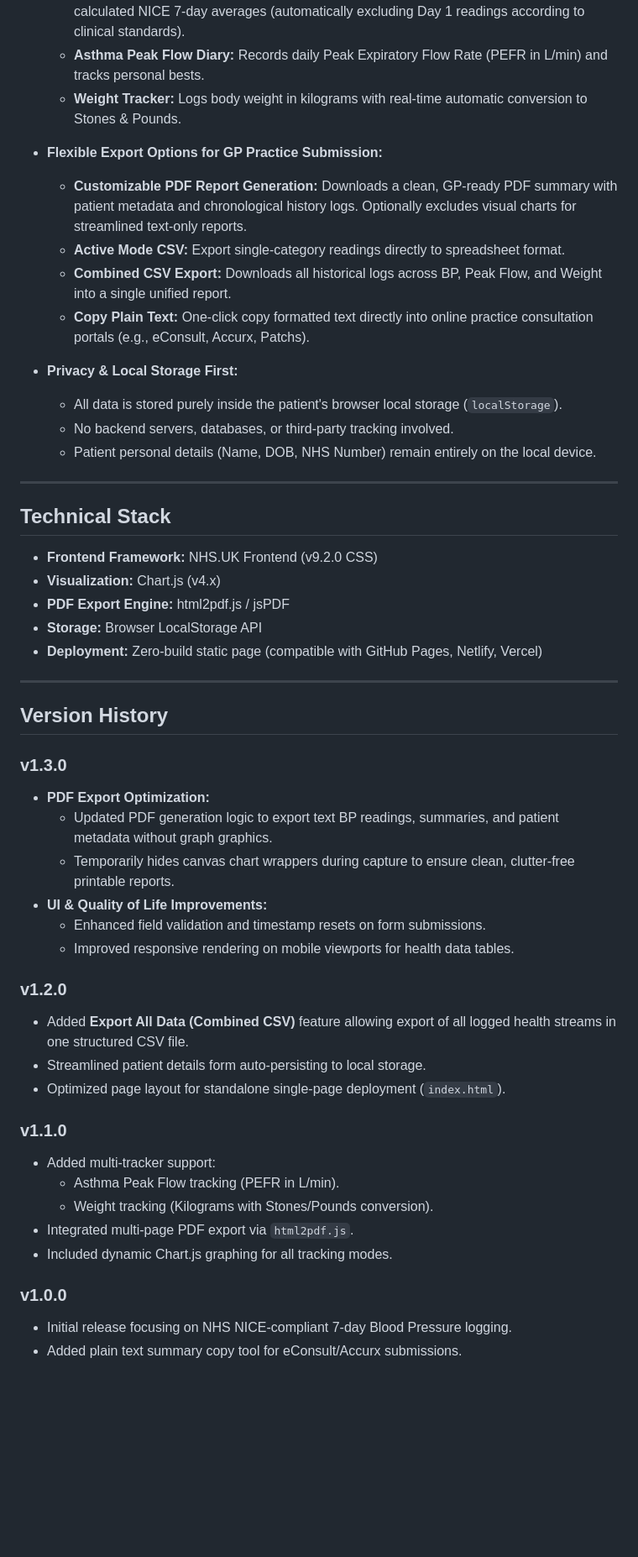
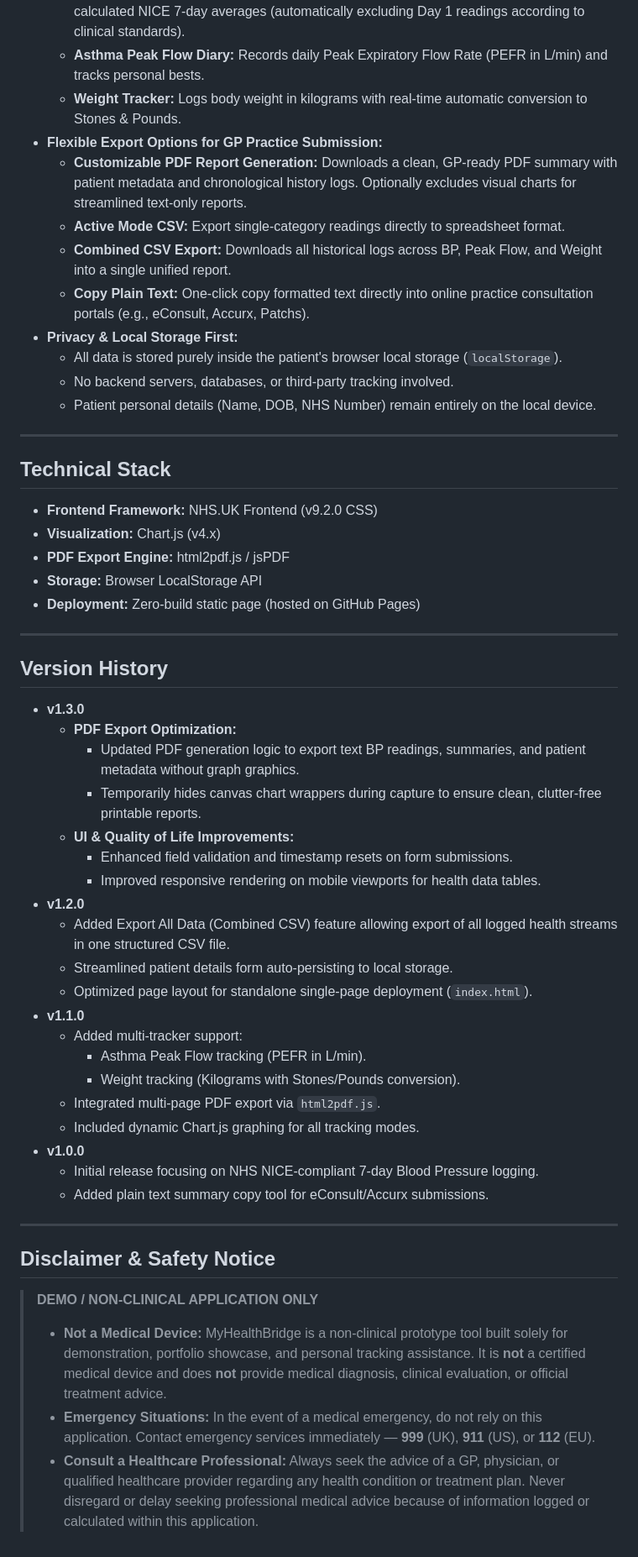
Before and after one commit to Mikejd90/myhealthbridge, a Markdown page: README.md, the part around one of its changes. Shown at 84% size. GitHub-like rendering; blank space fills up the shorter version.

```diff
--- a/README.md
+++ b/README.md
@@ -14,13 +14,11 @@ Built using the official NHS.UK Frontend Framework, the app offers a clear, acce
   * **Blood Pressure Diary:** Tracks Systolic and Diastolic pressure (mmHg). Features auto-calculated NICE 7-day averages (automatically excluding Day 1 readings according to clinical standards).
   * **Asthma Peak Flow Diary:** Records daily Peak Expiratory Flow Rate (PEFR in L/min) and tracks personal bests.
   * **Weight Tracker:** Logs body weight in kilograms with real-time automatic conversion to Stones & Pounds.
-
 * **Flexible Export Options for GP Practice Submission:**
   * **Customizable PDF Report Generation:** Downloads a clean, GP-ready PDF summary with patient metadata and chronological history logs. Optionally excludes visual charts for streamlined text-only reports.
   * **Active Mode CSV:** Export single-category readings directly to spreadsheet format.
   * **Combined CSV Export:** Downloads all historical logs across BP, Peak Flow, and Weight into a single unified report.
   * **Copy Plain Text:** One-click copy formatted text directly into online practice consultation portals (e.g., eConsult, Accurx, Patchs).
-
 * **Privacy & Local Storage First:**
   * All data is stored purely inside the patient's browser local storage (`localStorage`).
   * No backend servers, databases, or third-party tracking involved.
@@ -34,32 +32,39 @@ Built using the official NHS.UK Frontend Framework, the app offers a clear, acce
 * **Visualization:** Chart.js (v4.x)
 * **PDF Export Engine:** html2pdf.js / jsPDF
 * **Storage:** Browser LocalStorage API
-* **Deployment:** Zero-build static page (compatible with GitHub Pages, Netlify, Vercel)
+* **Deployment:** Zero-build static page (hosted on GitHub Pages)
 
 ---
 
 ## Version History
 
-### **v1.3.0**
-* **PDF Export Optimization:**
-  * Updated PDF generation logic to export text BP readings, summaries, and patient metadata without graph graphics.
-  * Temporarily hides canvas chart wrappers during capture to ensure clean, clutter-free printable reports.
-* **UI & Quality of Life Improvements:**
-  * Enhanced field validation and timestamp resets on form submissions.
-  * Improved responsive rendering on mobile viewports for health data tables.
+* **v1.3.0**
+  * **PDF Export Optimization:**
+    * Updated PDF generation logic to export text BP readings, summaries, and patient metadata without graph graphics.
+    * Temporarily hides canvas chart wrappers during capture to ensure clean, clutter-free printable reports.
+  * **UI & Quality of Life Improvements:**
+    * Enhanced field validation and timestamp resets on form submissions.
+    * Improved responsive rendering on mobile viewports for health data tables.
+* **v1.2.0**
+  * Added Export All Data (Combined CSV) feature allowing export of all logged health streams in one structured CSV file.
+  * Streamlined patient details form auto-persisting to local storage.
+  * Optimized page layout for standalone single-page deployment (`index.html`).
+* **v1.1.0**
+  * Added multi-tracker support:
+    * Asthma Peak Flow tracking (PEFR in L/min).
+    * Weight tracking (Kilograms with Stones/Pounds conversion).
+  * Integrated multi-page PDF export via `html2pdf.js`.
+  * Included dynamic Chart.js graphing for all tracking modes.
+* **v1.0.0**
+  * Initial release focusing on NHS NICE-compliant 7-day Blood Pressure logging.
+  * Added plain text summary copy tool for eConsult/Accurx submissions.
 
-### **v1.2.0**
-* Added **Export All Data (Combined CSV)** feature allowing export of all logged health streams in one structured CSV file.
-* Streamlined patient details form auto-persisting to local storage.
-* Optimized page layout for standalone single-page deployment (`index.html`).
+---
 
-### **v1.1.0**
-* Added multi-tracker support:
-  * Asthma Peak Flow tracking (PEFR in L/min).
-  * Weight tracking (Kilograms with Stones/Pounds conversion).
-* Integrated multi-page PDF export via `html2pdf.js`.
-* Included dynamic Chart.js graphing for all tracking modes.
+## Disclaimer & Safety Notice
 
-### **v1.0.0**
-* Initial release focusing on NHS NICE-compliant 7-day Blood Pressure logging.
-* Added plain text summary copy tool for eConsult/Accurx submissions.
+> **DEMO / NON-CLINICAL APPLICATION ONLY**
+>
+> * **Not a Medical Device:** MyHealthBridge is a non-clinical prototype tool built solely for demonstration, portfolio showcase, and personal tracking assistance. It is **not** a certified medical device and does **not** provide medical diagnosis, clinical evaluation, or official treatment advice.
+> * **Emergency Situations:** In the event of a medical emergency, do not rely on this application. Contact emergency services immediately — **999** (UK), **911** (US), or **112** (EU).
+> * **Consult a Healthcare Professional:** Always seek the advice of a GP, physician, or qualified healthcare provider regarding any health condition or treatment plan. Never disregard or delay seeking professional medical advice because of information logged or calculated within this application.
```
Also changed, not shown: other parts of README.md (+3 -3 lines).
